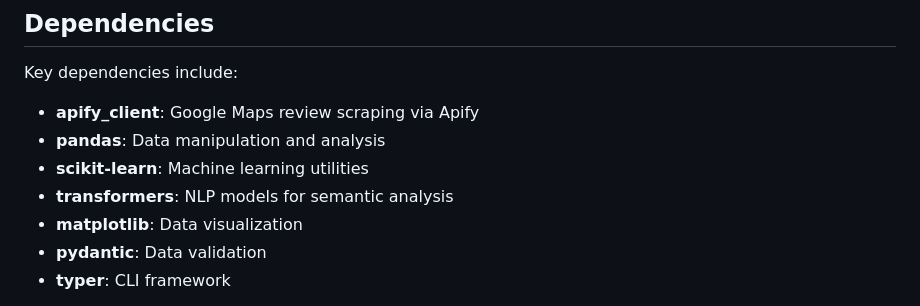
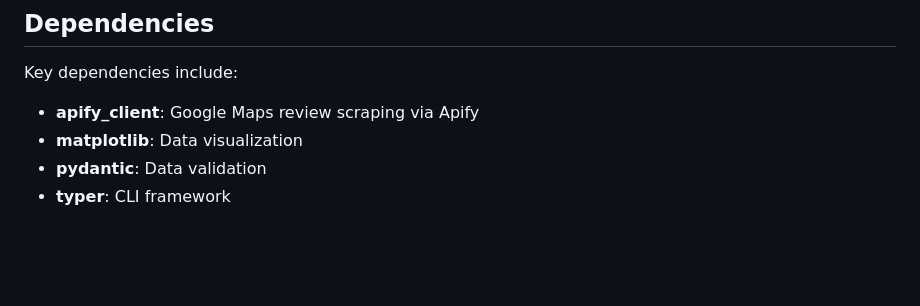
Before and after one commit to manudev-1/trustable, a Markdown page: README.md, the part around the change. Drawn GitHub-style; blank space fills up the shorter version.

Commit message:
Update README to remove unused dependencies
Removed unnecessary dependencies from the README.

```diff
--- a/README.md
+++ b/README.md
@@ -175,9 +175,6 @@ Analysis results are saved to `log/files/` with timestamps:
 Key dependencies include:
 
 - **apify_client**: Google Maps review scraping via Apify
-- **pandas**: Data manipulation and analysis
-- **scikit-learn**: Machine learning utilities
-- **transformers**: NLP models for semantic analysis
 - **matplotlib**: Data visualization
 - **pydantic**: Data validation
 - **typer**: CLI framework
```
